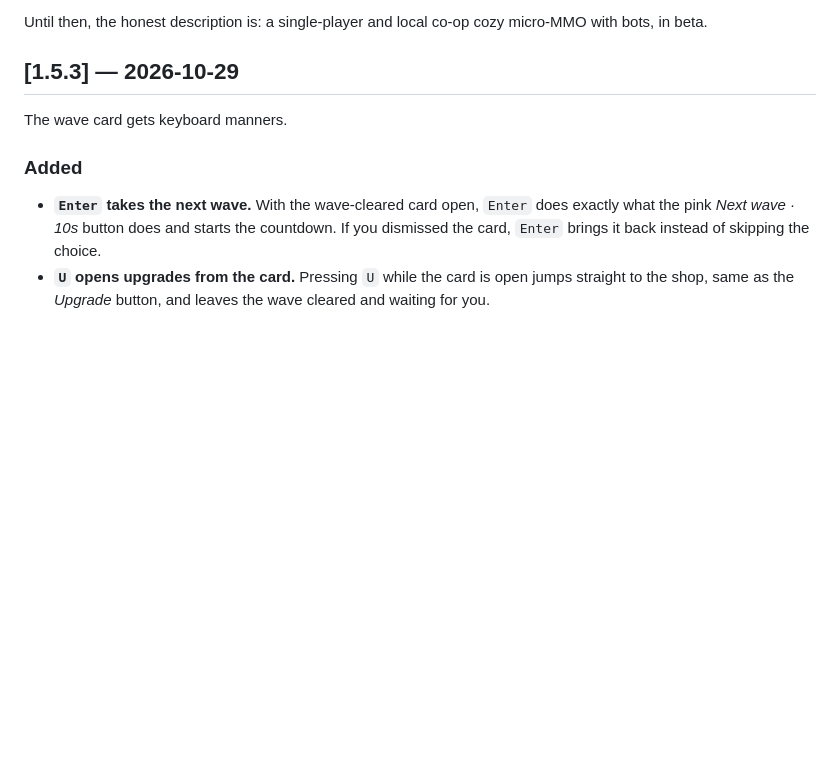
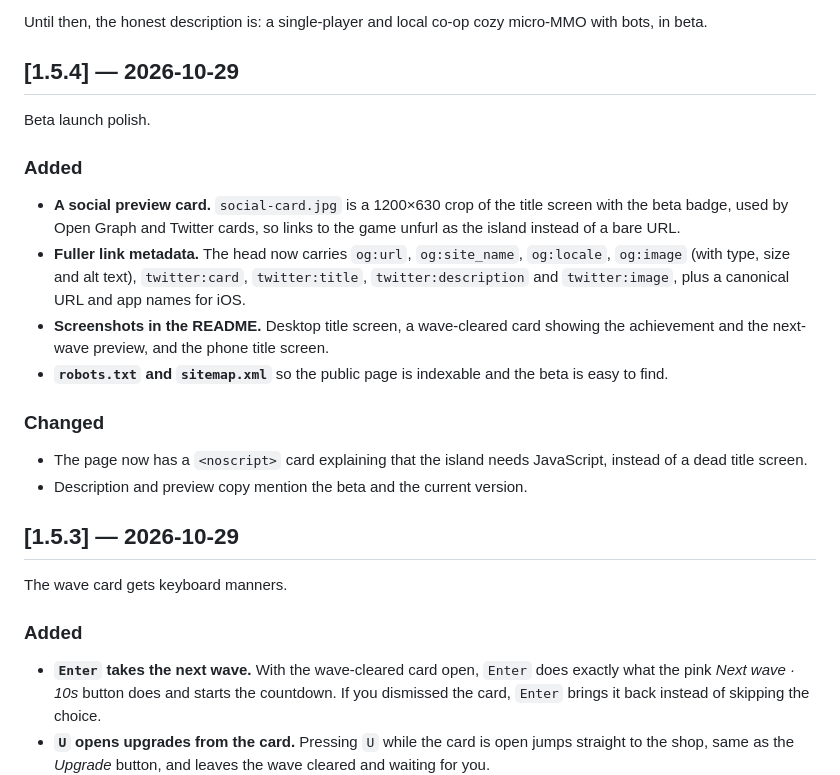
Before and after one commit to potaterrr/adblock-island, a Markdown page: CHANGELOG.md, the part around the change. Drawn GitHub-style; blank space fills up the shorter version.

```diff
--- a/CHANGELOG.md
+++ b/CHANGELOG.md
@@ -43,6 +43,22 @@ The "MMO" in micro-MMO is currently a polite lie: the other players are bots, an
 - **A content pipeline.** The island is one hand-written file; more classes, enemies and stories need tooling that does not exist yet.
 
 Until then, the honest description is: a single-player and local co-op cozy micro-MMO with bots, in beta.
+
+## [1.5.4] — 2026-10-29
+
+Beta launch polish.
+
+### Added
+
+- **A social preview card.** `social-card.jpg` is a 1200×630 crop of the title screen with the beta badge, used by Open Graph and Twitter cards, so links to the game unfurl as the island instead of a bare URL.
+- **Fuller link metadata.** The head now carries `og:url`, `og:site_name`, `og:locale`, `og:image` (with type, size and alt text), `twitter:card`, `twitter:title`, `twitter:description` and `twitter:image`, plus a canonical URL and app names for iOS.
+- **Screenshots in the README.** Desktop title screen, a wave-cleared card showing the achievement and the next-wave preview, and the phone title screen.
+- **`robots.txt` and `sitemap.xml`** so the public page is indexable and the beta is easy to find.
+
+### Changed
+
+- The page now has a `<noscript>` card explaining that the island needs JavaScript, instead of a dead title screen.
+- Description and preview copy mention the beta and the current version.
 
 ## [1.5.3] — 2026-10-29
 
```
Also changed, not shown: README.md (+13 -2 lines), screenshots/phone.png (added), screenshots/title.png (added), screenshots/wave-card.png (added), social-card.jpg (added), 3 other files.
